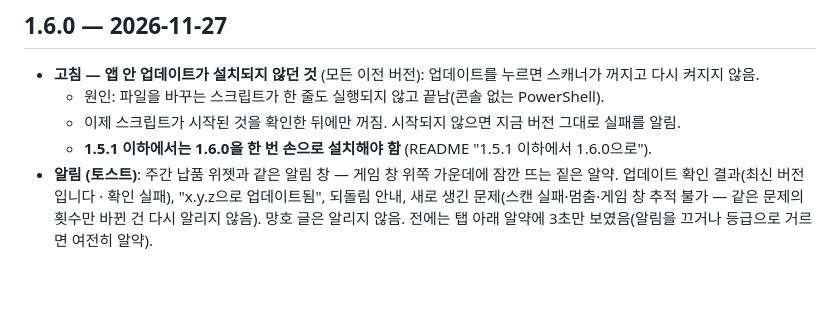
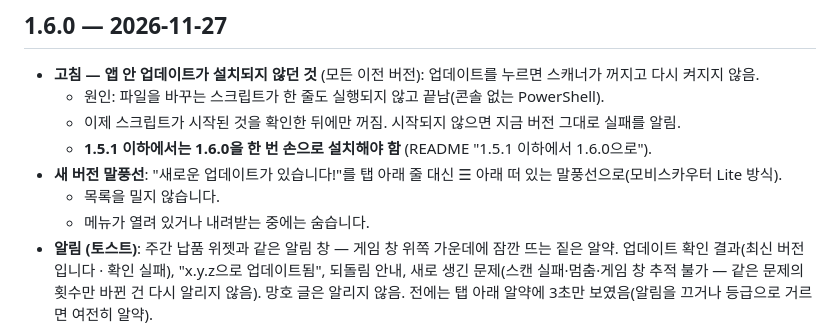
Before and after one commit to mobingi-widgets/mangho-scanner, a Markdown page: CHANGELOG.md, the part around the change. Rendered like a GitHub page; blank space fills up the shorter version.

```diff
--- a/CHANGELOG.md
+++ b/CHANGELOG.md
@@ -6,6 +6,9 @@
   - 원인: 파일을 바꾸는 스크립트가 한 줄도 실행되지 않고 끝남(콘솔 없는 PowerShell).
   - 이제 스크립트가 시작된 것을 확인한 뒤에만 꺼짐. 시작되지 않으면 지금 버전 그대로 실패를 알림.
   - **1.5.1 이하에서는 1.6.0을 한 번 손으로 설치해야 함** (README "1.5.1 이하에서 1.6.0으로").
+- **새 버전 말풍선**: "새로운 업데이트가 있습니다!"를 탭 아래 줄 대신 ☰ 아래 떠 있는 말풍선으로(모비스카우터 Lite 방식).
+  - 목록을 밀지 않습니다.
+  - 메뉴가 열려 있거나 내려받는 중에는 숨습니다.
 - **알림 (토스트)**: 주간 납품 위젯과 같은 알림 창 — 게임 창 위쪽 가운데에 잠깐 뜨는 짙은 알약. 업데이트 확인 결과(최신 버전입니다 ·
   확인 실패), "x.y.z으로 업데이트됨", 되돌림 안내, 새로 생긴 문제(스캔 실패·멈춤·게임 창 추적 불가 — 같은 문제의 횟수만 바뀐 건
   다시 알리지 않음). 망호 글은 알리지 않음. 전에는 탭 아래 알약에 3초만 보였음(알림을 끄거나 등급으로 거르면 여전히 알약).
```
Also changed, not shown: README.md (+3 -2 lines), docs/img/update-pill.png, 4 other files.
